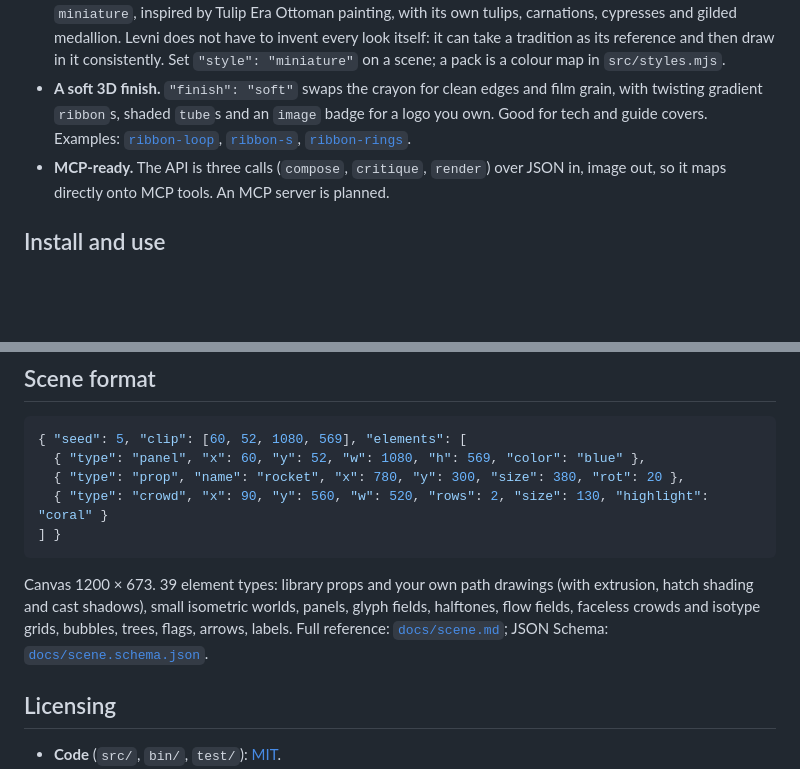
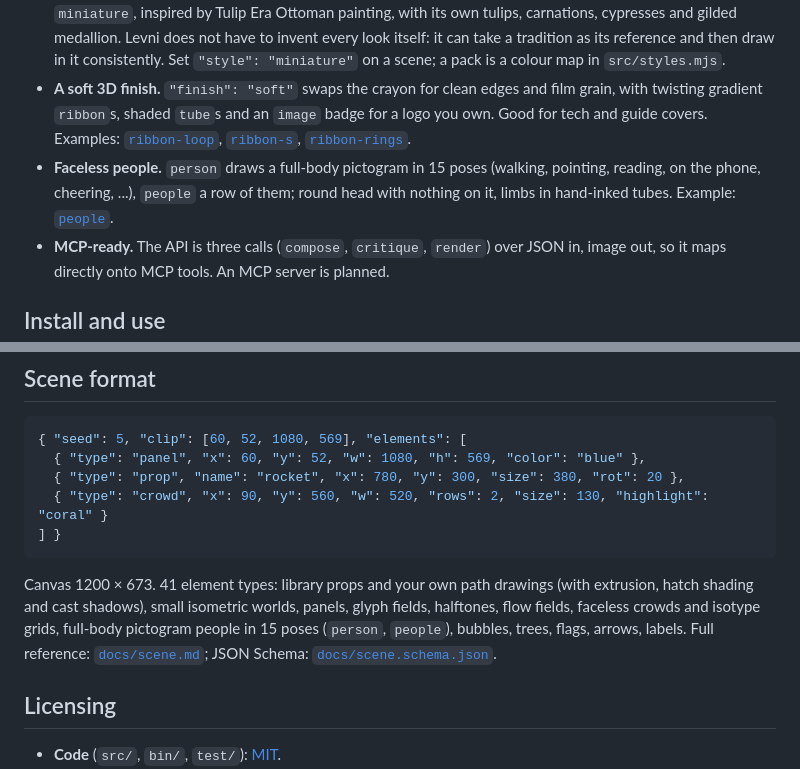
Before and after one commit to BoraGkc/levni, a Markdown page: README.md, 2 parts joined by grey strips. GitHub-like rendering; blank space fills up the shorter version.

Commit message:
feat: faceless pictogram people (person, people) in 15 poses
Co-Authored-By: Claude Opus 5.5 <noreply@anthropic.com>

````diff
--- a/README.md
+++ b/README.md
@@ -29,6 +29,7 @@ The `soft` finish:
 - **A critic built in.** Every render returns layout notes (off-canvas, accidental crops, lopsided weight, no focal point) an agent can act on before a human looks.
 - **Style packs.** The same scene printed with other inks and paper: `riso` (Ortak Alan's house look, default) and `miniature`, inspired by Tulip Era Ottoman painting, with its own tulips, carnations, cypresses and gilded medallion. Levni does not have to invent every look itself: it can take a tradition as its reference and then draw in it consistently. Set `"style": "miniature"` on a scene; a pack is a colour map in `src/styles.mjs`.
 - **A soft 3D finish.** `"finish": "soft"` swaps the crayon for clean edges and film grain, with twisting gradient `ribbon`s, shaded `tube`s and an `image` badge for a logo you own. Good for tech and guide covers. Examples: [`ribbon-loop`](examples/ribbon-loop.json), [`ribbon-s`](examples/ribbon-s.json), [`ribbon-rings`](examples/ribbon-rings.json).
+- **Faceless people.** `person` draws a full-body pictogram in 15 poses (walking, pointing, reading, on the phone, cheering, ...), `people` a row of them; round head with nothing on it, limbs in hand-inked tubes. Example: [`people`](examples/people.json).
 - **MCP-ready.** The API is three calls (`compose`, `critique`, `render`) over JSON in, image out, so it maps directly onto MCP tools. An MCP server is planned.
 
 ## Install and use
@@ -66,7 +67,7 @@ Your own prop folders: set `LEVNI_PROPS=/path/to/props` (several, separated by `
 ] }
 ```
 
-Canvas 1200 × 673. 39 element types: library props and your own path drawings (with extrusion, hatch shading and cast shadows), small isometric worlds, panels, glyph fields, halftones, flow fields, faceless crowds and isotype grids, bubbles, trees, flags, arrows, labels. Full reference: [`docs/scene.md`](docs/scene.md); JSON Schema: [`docs/scene.schema.json`](docs/scene.schema.json).
+Canvas 1200 × 673. 41 element types: library props and your own path drawings (with extrusion, hatch shading and cast shadows), small isometric worlds, panels, glyph fields, halftones, flow fields, faceless crowds and isotype grids, full-body pictogram people in 15 poses (`person`, `people`), bubbles, trees, flags, arrows, labels. Full reference: [`docs/scene.md`](docs/scene.md); JSON Schema: [`docs/scene.schema.json`](docs/scene.schema.json).
 
 ## Licensing
 
````
Also changed, not shown: docs/scene.md (+3 -1 lines), examples/people.png (added), 6 other files.
